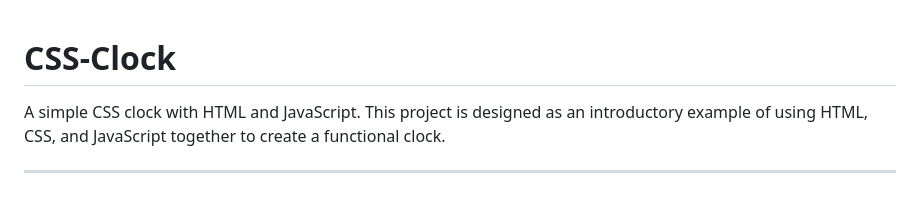
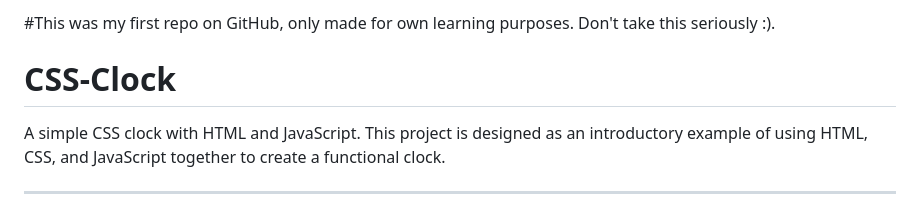
Before and after one commit to dindadattatreya/CSS-Clock, a Markdown page: README.md, the part around the change. GitHub-like rendering.

```diff
--- a/README.md
+++ b/README.md
@@ -1,3 +1,4 @@
+#This was my first repo on GitHub, only made for own learning purposes. Don't take this seriously :).
 # CSS-Clock
 
 A simple CSS clock with HTML and JavaScript. This project is designed as an introductory example of using HTML, CSS, and JavaScript together to create a functional clock.
```
